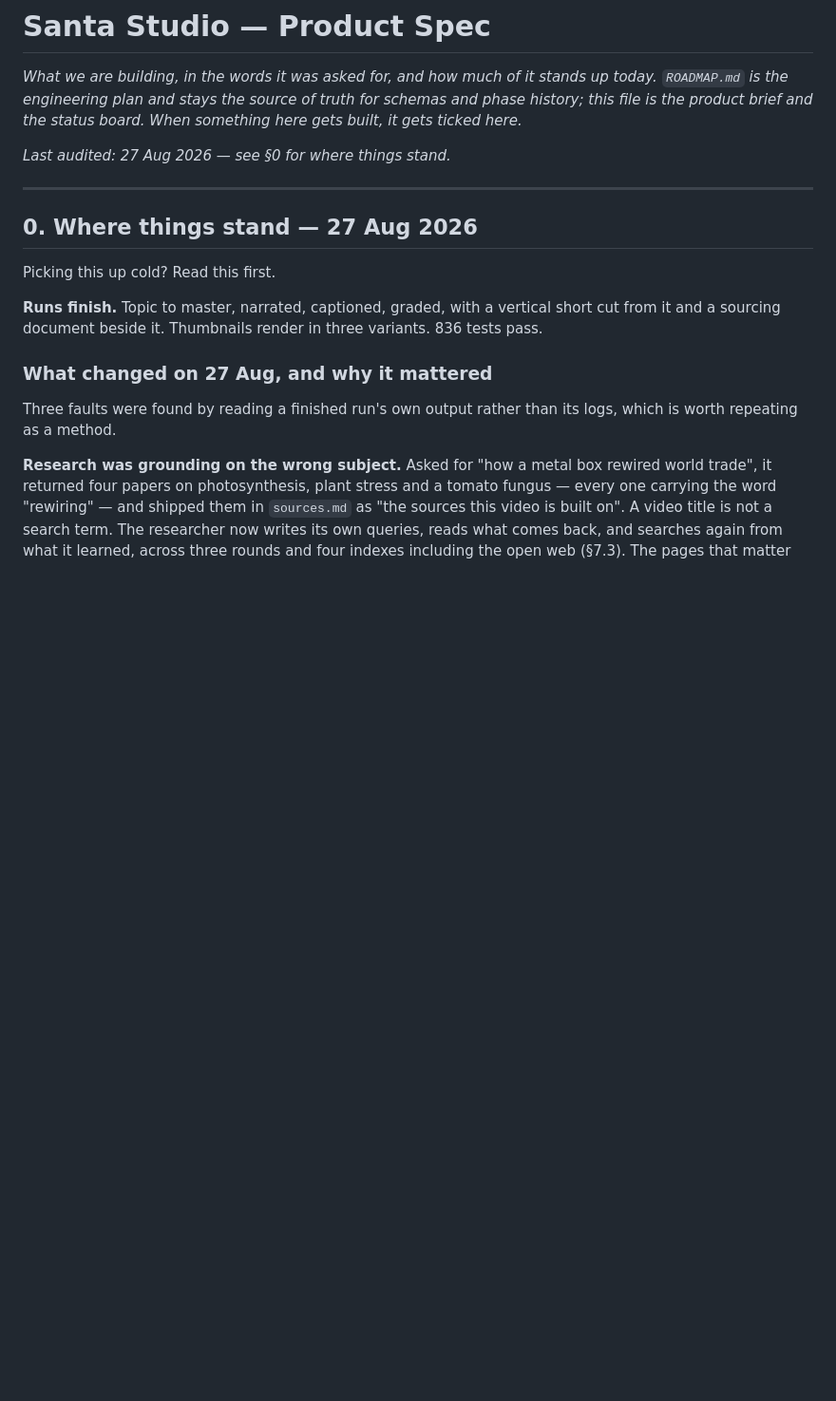
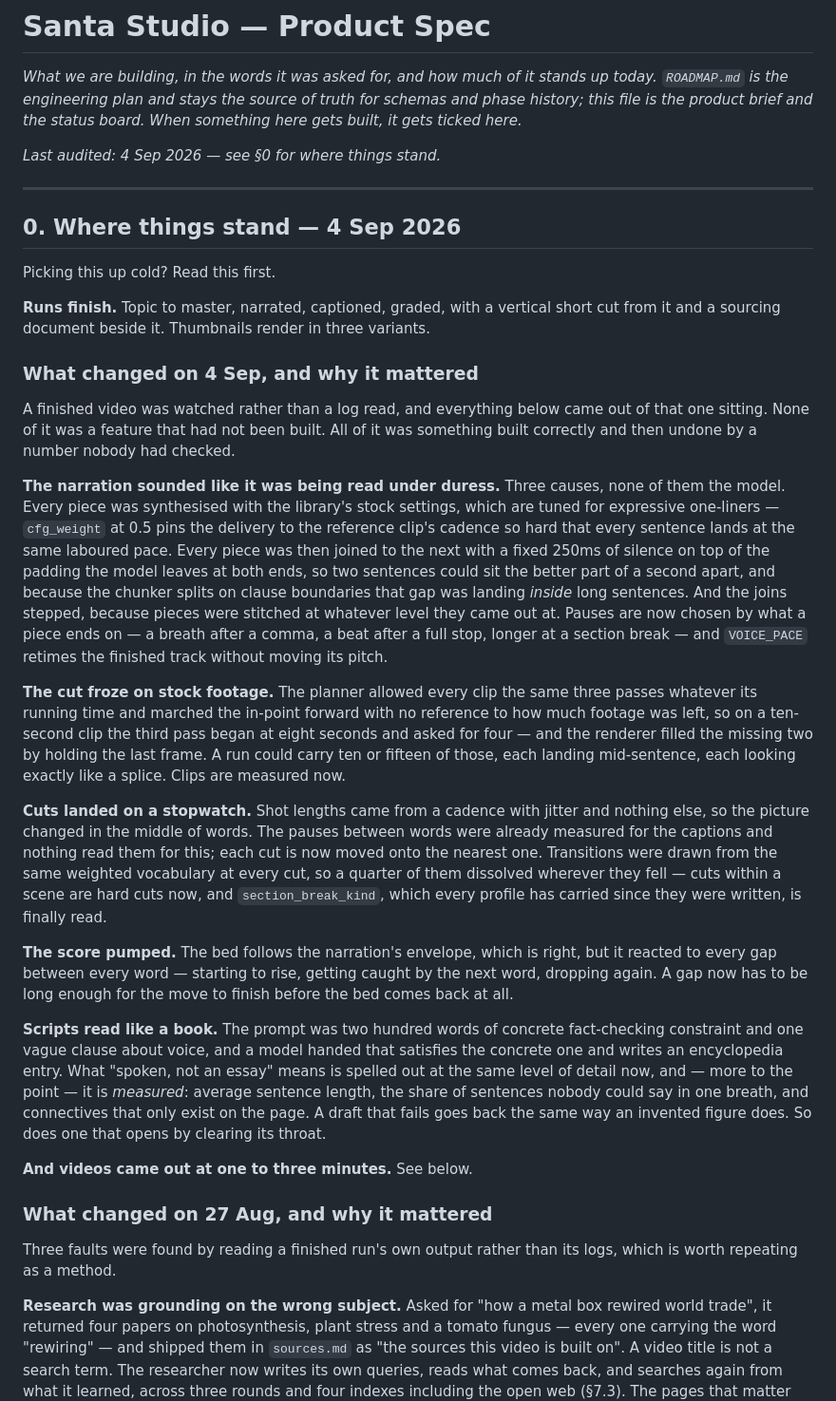
Before and after one commit to shivamm-shukla/santa-studio, a Markdown page: docs/SPEC.md, the part around one of its changes. Shown at 95% size. Drawn GitHub-style; blank space fills up the shorter version.

Commit message:
Say on the status board what the last two days actually found
Everything here came out of watching a finished video rather than reading
its log, which is worth recording as a method - none of it was a feature
that had not been built, and all of it was something built correctly and
then undone by a number nobody had checked.

The length note is the one that changes most. It used to say nothing was
broken and blame the free-tier allowances. Three things were broken: no
provider was asked for an output budget, so long scripts were being
truncated and silently salvaged; nothing compared a finished draft against
the length it was asked for; and research's synthesis asked for "3-5 sources
with key facts" however many pages had been read, which capped how much
verified material could reach the writer at all.

Fixed and covered, and said here as fixed - but the note also says plainly
that no long run has been driven end to end since. The mechanism is right
and nobody has watched the result.

```diff
--- a/docs/SPEC.md
+++ b/docs/SPEC.md
@@ -5,17 +5,68 @@ stands up today. `ROADMAP.md` is the engineering plan and stays the source of
 truth for schemas and phase history; this file is the product brief and the
 status board. When something here gets built, it gets ticked here._
 
-_Last audited: 27 Aug 2026 — see §0 for where things stand._
+_Last audited: 4 Sep 2026 — see §0 for where things stand._
 
 ---
 
-## 0. Where things stand — 27 Aug 2026
+## 0. Where things stand — 4 Sep 2026
 
 Picking this up cold? Read this first.
 
 **Runs finish.** Topic to master, narrated, captioned, graded, with a vertical
 short cut from it and a sourcing document beside it. Thumbnails render in three
-variants. 836 tests pass.
+variants.
+
+### What changed on 4 Sep, and why it mattered
+
+A finished video was watched rather than a log read, and everything below came
+out of that one sitting. None of it was a feature that had not been built. All
+of it was something built correctly and then undone by a number nobody had
+checked.
+
+**The narration sounded like it was being read under duress.** Three causes,
+none of them the model. Every piece was synthesised with the library's stock
+settings, which are tuned for expressive one-liners — `cfg_weight` at 0.5 pins
+the delivery to the reference clip's cadence so hard that every sentence lands
+at the same laboured pace. Every piece was then joined to the next with a fixed
+250ms of silence on top of the padding the model leaves at both ends, so two
+sentences could sit the better part of a second apart, and because the chunker
+splits on clause boundaries that gap was landing *inside* long sentences. And
+the joins stepped, because pieces were stitched at whatever level they came out
+at. Pauses are now chosen by what a piece ends on — a breath after a comma, a
+beat after a full stop, longer at a section break — and `VOICE_PACE` retimes the
+finished track without moving its pitch.
+
+**The cut froze on stock footage.** The planner allowed every clip the same
+three passes whatever its running time and marched the in-point forward with no
+reference to how much footage was left, so on a ten-second clip the third pass
+began at eight seconds and asked for four — and the renderer filled the missing
+two by holding the last frame. A run could carry ten or fifteen of those, each
+landing mid-sentence, each looking exactly like a splice. Clips are measured now.
+
+**Cuts landed on a stopwatch.** Shot lengths came from a cadence with jitter and
+nothing else, so the picture changed in the middle of words. The pauses between
+words were already measured for the captions and nothing read them for this;
+each cut is now moved onto the nearest one. Transitions were drawn from the same
+weighted vocabulary at every cut, so a quarter of them dissolved wherever they
+fell — cuts within a scene are hard cuts now, and `section_break_kind`, which
+every profile has carried since they were written, is finally read.
+
+**The score pumped.** The bed follows the narration's envelope, which is right,
+but it reacted to every gap between every word — starting to rise, getting caught
+by the next word, dropping again. A gap now has to be long enough for the move
+to finish before the bed comes back at all.
+
+**Scripts read like a book.** The prompt was two hundred words of concrete
+fact-checking constraint and one vague clause about voice, and a model handed
+that satisfies the concrete one and writes an encyclopedia entry. What "spoken,
+not an essay" means is spelled out at the same level of detail now, and — more
+to the point — it is *measured*: average sentence length, the share of sentences
+nobody could say in one breath, and connectives that only exist on the page.
+A draft that fails goes back the same way an invented figure does. So does one
+that opens by clearing its throat.
+
+**And videos came out at one to three minutes.** See below.
 
 ### What changed on 27 Aug, and why it mattered
 
```
Also changed, not shown: other parts of docs/SPEC.md (+25 -4 lines).
